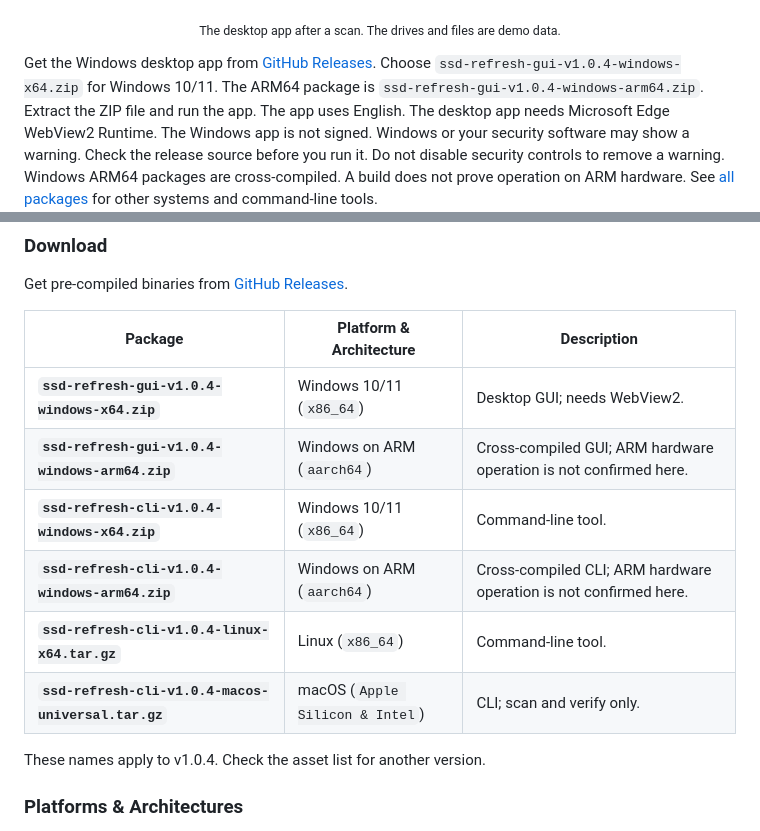
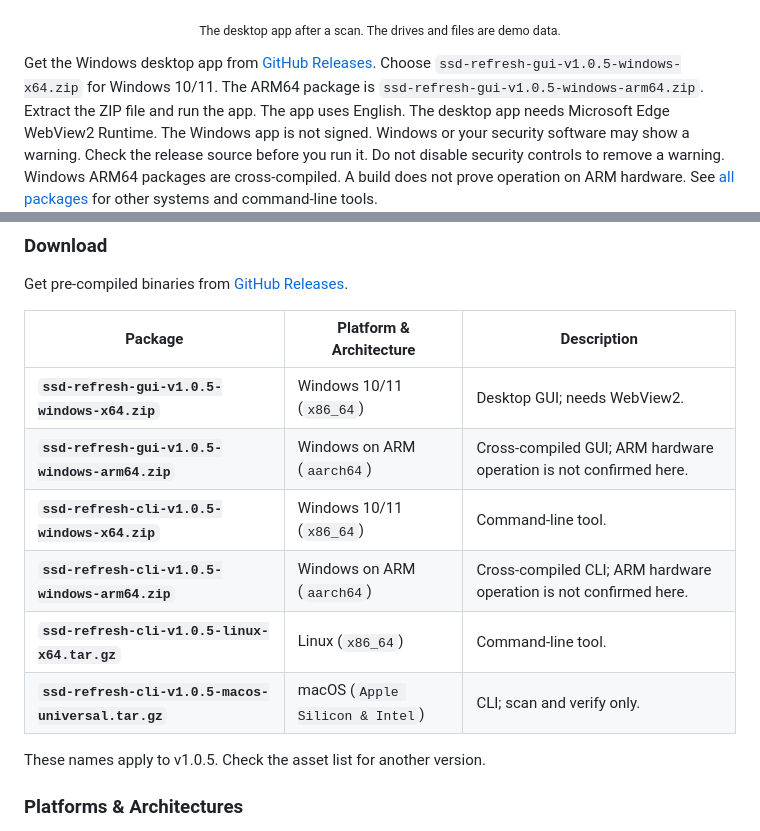
Before and after one commit to zenshay/ssd-refresh, a Markdown page: README.md, 2 parts joined by grey strips. GitHub-like rendering.

```diff
--- a/README.md
+++ b/README.md
@@ -46,8 +46,8 @@ Results depend on the drive. The diagram shows a possible result.
 <p align="center"><sub>The desktop app after a scan. The drives and files are demo data.</sub></p>
 
 Get the Windows desktop app from [GitHub Releases](https://github.com/zenshay/ssd-refresh/releases).
-Choose `ssd-refresh-gui-v1.0.4-windows-x64.zip` for Windows 10/11.
-The ARM64 package is `ssd-refresh-gui-v1.0.4-windows-arm64.zip`.
+Choose `ssd-refresh-gui-v1.0.5-windows-x64.zip` for Windows 10/11.
+The ARM64 package is `ssd-refresh-gui-v1.0.5-windows-arm64.zip`.
 Extract the ZIP file and run the app. The app uses English.
 The desktop app needs Microsoft Edge WebView2 Runtime.
 The Windows app is not signed. Windows or your security software may show a warning.
@@ -189,14 +189,14 @@ Get pre-compiled binaries from [GitHub Releases](https://github.com/zenshay/ssd-
 
 | Package | Platform & Architecture | Description |
 |---|---|---|
-| **`ssd-refresh-gui-v1.0.4-windows-x64.zip`** | Windows 10/11 (`x86_64`) | Desktop GUI; needs WebView2. |
-| **`ssd-refresh-gui-v1.0.4-windows-arm64.zip`** | Windows on ARM (`aarch64`) | Cross-compiled GUI; ARM hardware operation is not confirmed here. |
-| **`ssd-refresh-cli-v1.0.4-windows-x64.zip`** | Windows 10/11 (`x86_64`) | Command-line tool. |
-| **`ssd-refresh-cli-v1.0.4-windows-arm64.zip`** | Windows on ARM (`aarch64`) | Cross-compiled CLI; ARM hardware operation is not confirmed here. |
-| **`ssd-refresh-cli-v1.0.4-linux-x64.tar.gz`** | Linux (`x86_64`) | Command-line tool. |
-| **`ssd-refresh-cli-v1.0.4-macos-universal.tar.gz`** | macOS (`Apple Silicon & Intel`) | CLI; scan and verify only. |
+| **`ssd-refresh-gui-v1.0.5-windows-x64.zip`** | Windows 10/11 (`x86_64`) | Desktop GUI; needs WebView2. |
+| **`ssd-refresh-gui-v1.0.5-windows-arm64.zip`** | Windows on ARM (`aarch64`) | Cross-compiled GUI; ARM hardware operation is not confirmed here. |
+| **`ssd-refresh-cli-v1.0.5-windows-x64.zip`** | Windows 10/11 (`x86_64`) | Command-line tool. |
+| **`ssd-refresh-cli-v1.0.5-windows-arm64.zip`** | Windows on ARM (`aarch64`) | Cross-compiled CLI; ARM hardware operation is not confirmed here. |
+| **`ssd-refresh-cli-v1.0.5-linux-x64.tar.gz`** | Linux (`x86_64`) | Command-line tool. |
+| **`ssd-refresh-cli-v1.0.5-macos-universal.tar.gz`** | macOS (`Apple Silicon & Intel`) | CLI; scan and verify only. |
 
-These names apply to v1.0.4. Check the asset list for another version.
+These names apply to v1.0.5. Check the asset list for another version.
 
 <a id="platforms"></a>
 
```
Also changed, not shown: CHANGELOG.md (+5 -1 lines), README.zh-TW.md (+9 -9 lines), docs/images/gui-scan.png, 6 other files.
